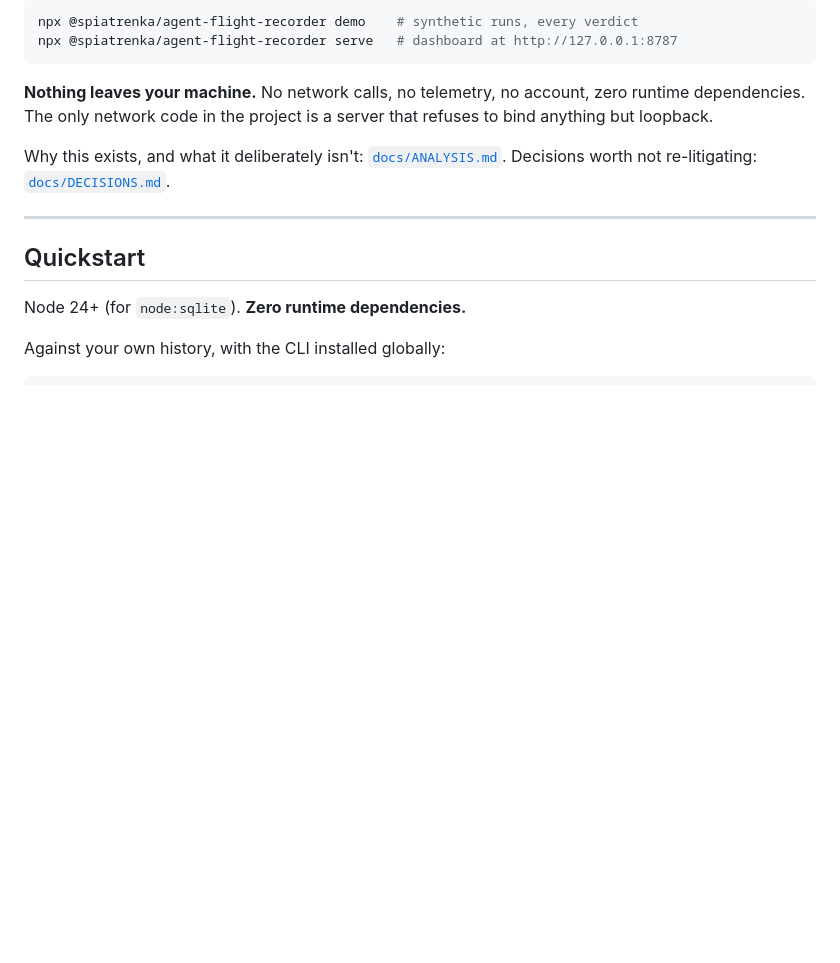
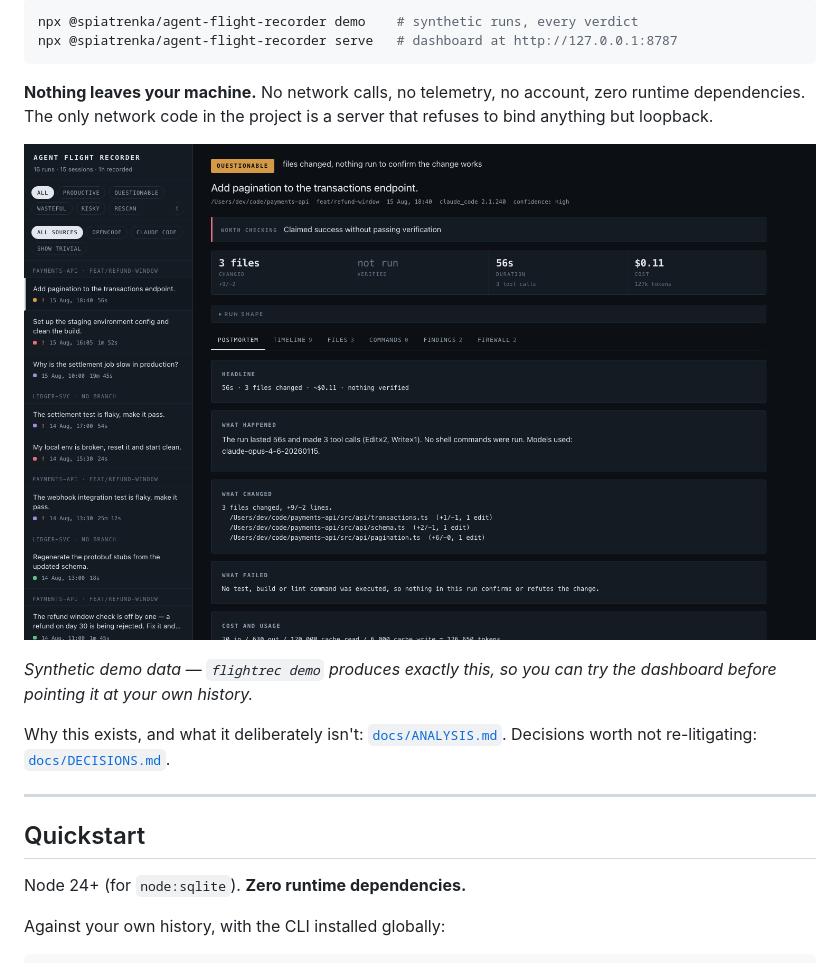
Before and after one commit to spiatrenka/coding-agent-flight-recorder, a Markdown page: README.md, the part around the change. GitHub-like rendering; pictures changed too: docs/media/dashboard.png (added); blank space fills up the shorter version.

Commit message:
Add a dashboard screenshot to the README
A tool whose main surface is a dashboard had no image in its README, which was
the largest remaining adoption gap. Captured headlessly from `flightrec demo`
data only — a screenshot of real ingested runs would leak project names, branch
names and prompt text.

The run tape sits behind its disclosure in the shot. That placement is a
recorded decision, so the screenshot shows the default view rather than a
staged one.

docs/media stays out of the npm files allowlist; the README link is enough.

Co-Authored-By: Claude Opus 5 (1M context) <noreply@anthropic.com>
Claude-Session: https://claude.ai/code/session_01DSrNHzrFJ7KStvHYPz7KVd

```diff
--- a/README.md
+++ b/README.md
@@ -21,6 +21,12 @@ npx @spiatrenka/agent-flight-recorder serve   # dashboard at http://127.0.0.1:87
 **Nothing leaves your machine.** No network calls, no telemetry, no account, zero runtime
 dependencies. The only network code in the project is a server that refuses to bind anything
 but loopback.
+
+![The dashboard: a run list on the left, and a graded postmortem on the right showing the verdict,
+the one thing worth checking, and what the run changed.](docs/media/dashboard.png)
+
+*Synthetic demo data — `flightrec demo` produces exactly this, so you can try the dashboard before
+pointing it at your own history.*
 
 Why this exists, and what it deliberately isn't: [`docs/ANALYSIS.md`](docs/ANALYSIS.md).
 Decisions worth not re-litigating: [`docs/DECISIONS.md`](docs/DECISIONS.md).
```
